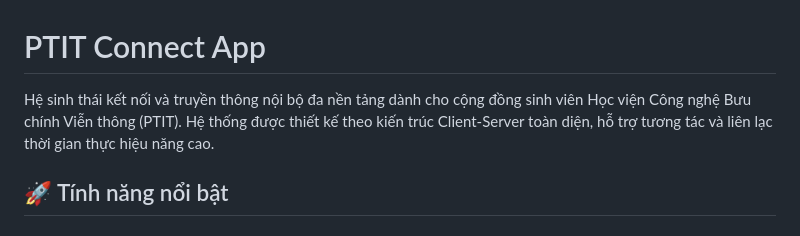
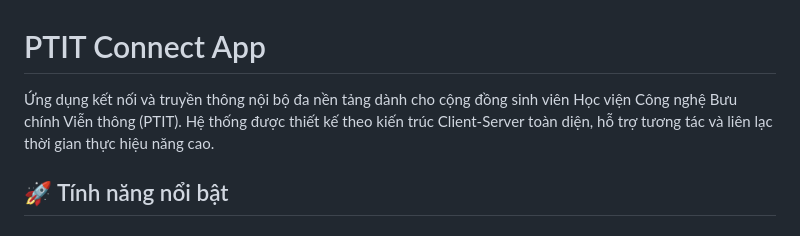
Before and after one commit to naht04/mobile, a Markdown page: readme.md, the part around the change. GitHub-like rendering.

```diff
--- a/readme.md
+++ b/readme.md
@@ -1,6 +1,6 @@
 # PTIT Connect App
 
-Hệ sinh thái kết nối và truyền thông nội bộ đa nền tảng dành cho cộng đồng sinh viên Học viện Công nghệ Bưu chính Viễn thông (PTIT). Hệ thống được thiết kế theo kiến trúc Client-Server toàn diện, hỗ trợ tương tác và liên lạc thời gian thực hiệu năng cao.
+Ứng dụng kết nối và truyền thông nội bộ đa nền tảng dành cho cộng đồng sinh viên Học viện Công nghệ Bưu chính Viễn thông (PTIT). Hệ thống được thiết kế theo kiến trúc Client-Server toàn diện, hỗ trợ tương tác và liên lạc thời gian thực hiệu năng cao.
 
 ## 🚀 Tính năng nổi bật
 
```
